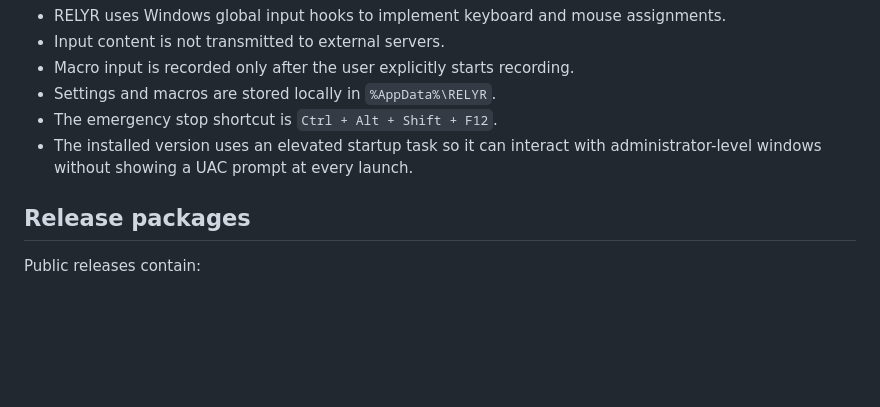
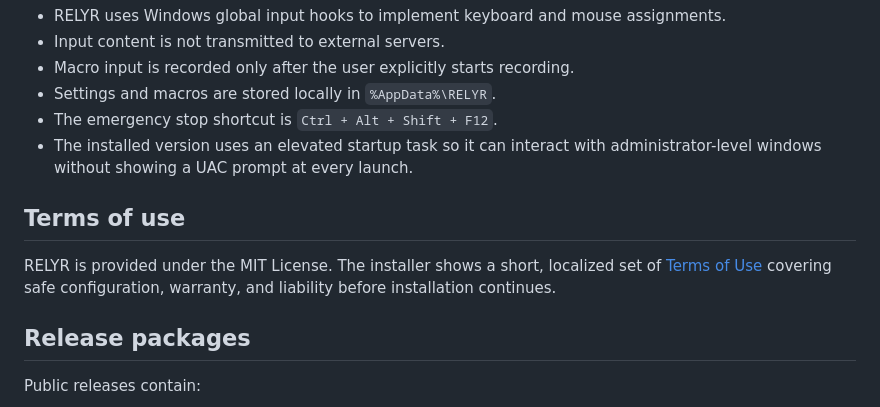
Before and after one commit to zitan-source/RELYR, a Markdown page: README.md, the part around the change. GitHub-like rendering; blank space fills up the shorter version.

Commit message:
Document localized installer terms

```diff
--- a/README.md
+++ b/README.md
@@ -63,6 +63,10 @@ When multiple applications process the same key or mouse input, actions may run
 - The emergency stop shortcut is `Ctrl + Alt + Shift + F12`.
 - The installed version uses an elevated startup task so it can interact with administrator-level windows without showing a UAC prompt at every launch.
 
+## Terms of use
+
+RELYR is provided under the MIT License. The installer shows a short, localized set of [Terms of Use](TERMS.md) covering safe configuration, warranty, and liability before installation continues.
+
 ## Release packages
 
 Public releases contain:
```
